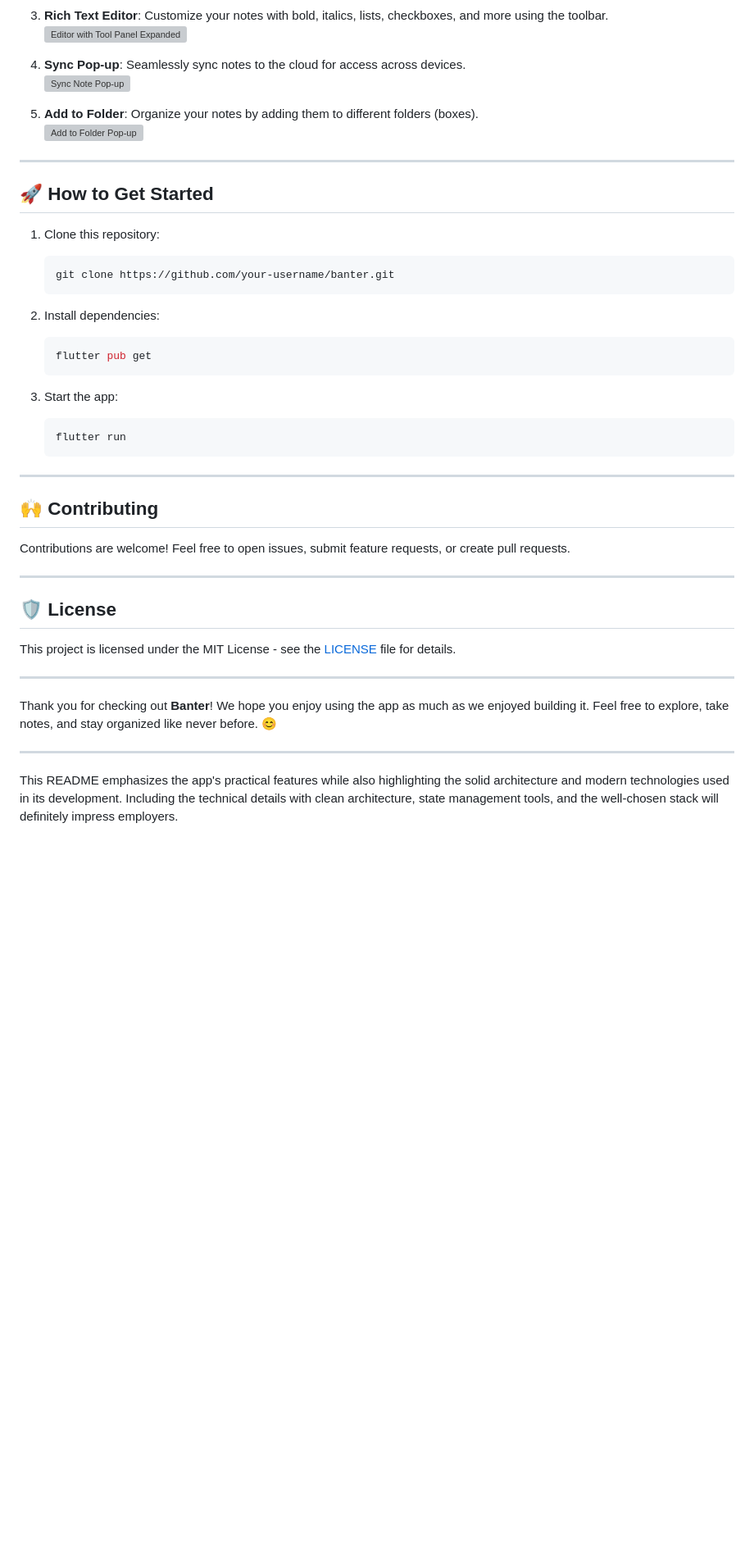
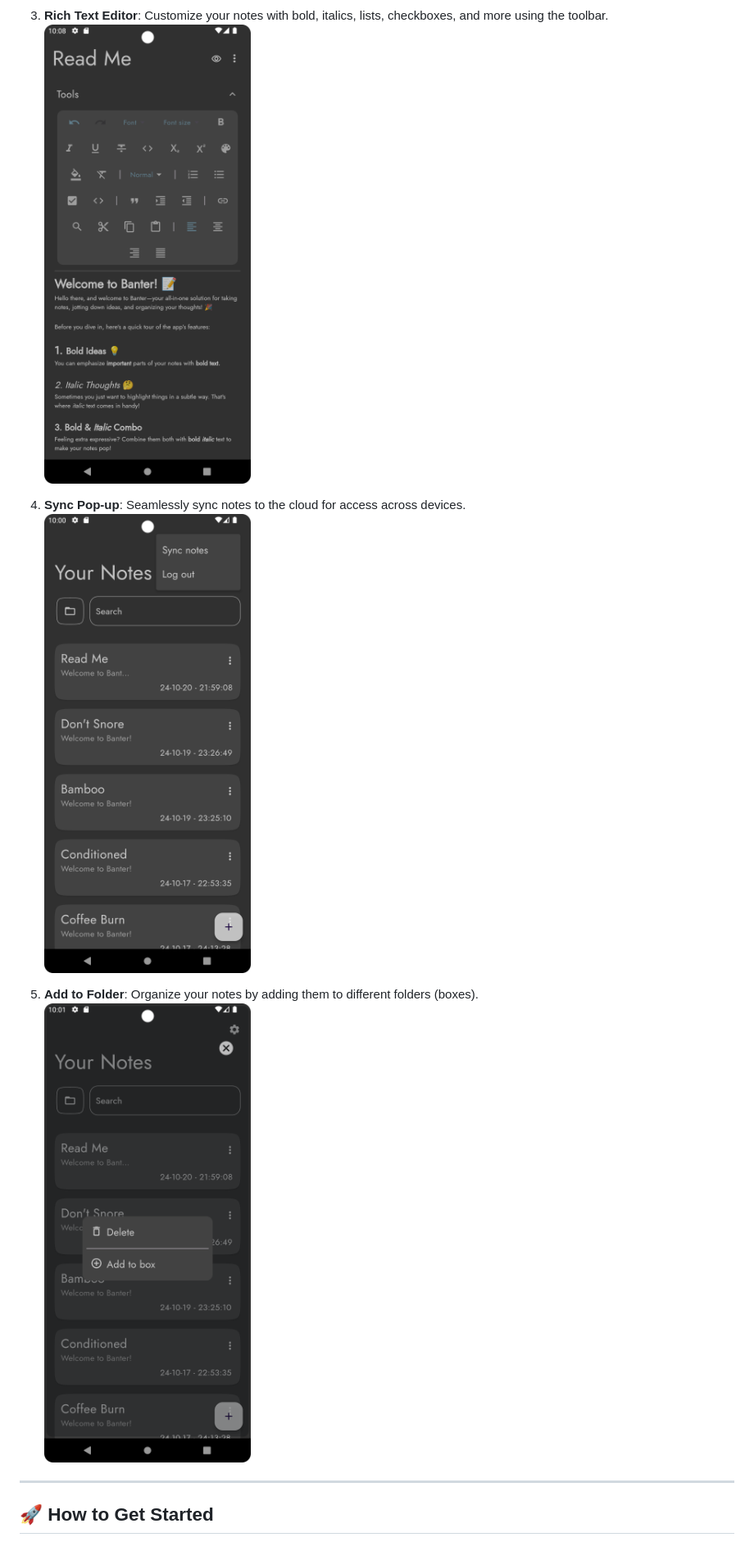
Before and after one commit to Victor-Oluwa/banter, a Markdown page: README.md, the part around the change printed below. Shown: that part at 82% size. Drawn GitHub-style; pictures changed too: shots/add_to_box.png (added), shots/banter_readme_with_tools.png (added), shots/banter_sync.png (added); blank space fills up the shorter version; grey boxes are pictures that could not be loaded.

````diff
--- a/README.md
+++ b/README.md
@@ -109,48 +111,13 @@ Here are a few screenshots to give you a glimpse of what **Banter** can do:
 
 3. **Rich Text Editor**: Customize your notes with bold, italics, lists, checkboxes, and more using the toolbar.
-   ![Editor with Tool Panel Expanded](screenshot_editor_tool_panel.png)
+   ![Editor with Tool Panel Expanded](shots/banter_readme_with_tools.png)
 
 4. **Sync Pop-up**: Seamlessly sync notes to the cloud for access across devices.
-   ![Sync Note Pop-up](screenshot_sync_popup.png)
+   ![Sync Note Pop-up](shots/banter_sync.png)
 
 5. **Add to Folder**: Organize your notes by adding them to different folders (boxes).
-   ![Add to Folder Pop-up](screenshot_add_to_folder_popup.png)
+   ![Add to Folder Pop-up](shots/add_to_box.png)
 
 ---
 
 ## 🚀 How to Get Started
-
-1. Clone this repository:
-   ```bash
-   git clone https://github.com/your-username/banter.git
-   ```
-
-2. Install dependencies:
-   ```bash
-   flutter pub get
-   ```
-
-3. Start the app:
-   ```bash
-   flutter run
-   ```
-
----
-
-## 🙌 Contributing
-
-Contributions are welcome! Feel free to open issues, submit feature requests, or create pull requests.
-
----
-
-## 🛡 License
-
-This project is licensed under the MIT License - see the [LICENSE](LICENSE) file for details.
-
----
-
-Thank you for checking out **Banter**! We hope you enjoy using the app as much as we enjoyed building it. Feel free to explore, take notes, and stay organized like never before. 😊
-
----
-
-This README emphasizes the app's practical features while also highlighting the solid architecture and modern technologies used in its development. Including the technical details with clean architecture, state management tools, and the well-chosen stack will definitely impress employers.
````
Also changed, not shown: other parts of README.md (+14 -12 lines), shots/banter_home.png (added), shots/banter_readme.png (added), shots/banter_readme2.png (added).
